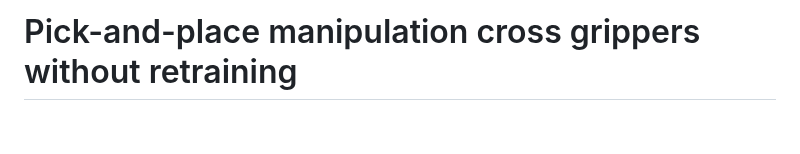
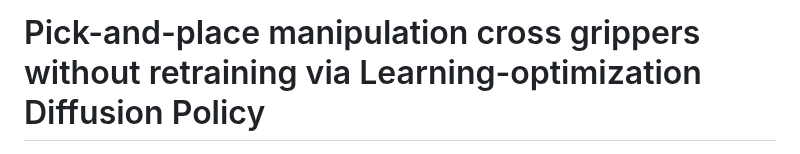
Before and after one commit to yaoxt3/GADP, a Markdown page: README.md, the part around the change. Drawn GitHub-style; blank space fills up the shorter version.

```diff
--- a/README.md
+++ b/README.md
@@ -1,4 +1,4 @@
-# Pick-and-place manipulation cross grippers without retraining
+# Pick-and-place manipulation cross grippers without retraining via Learning-optimization Diffusion Policy
 
 <div align="center">
   <img src="framework.png" alt="dp3" width="100%">
```
